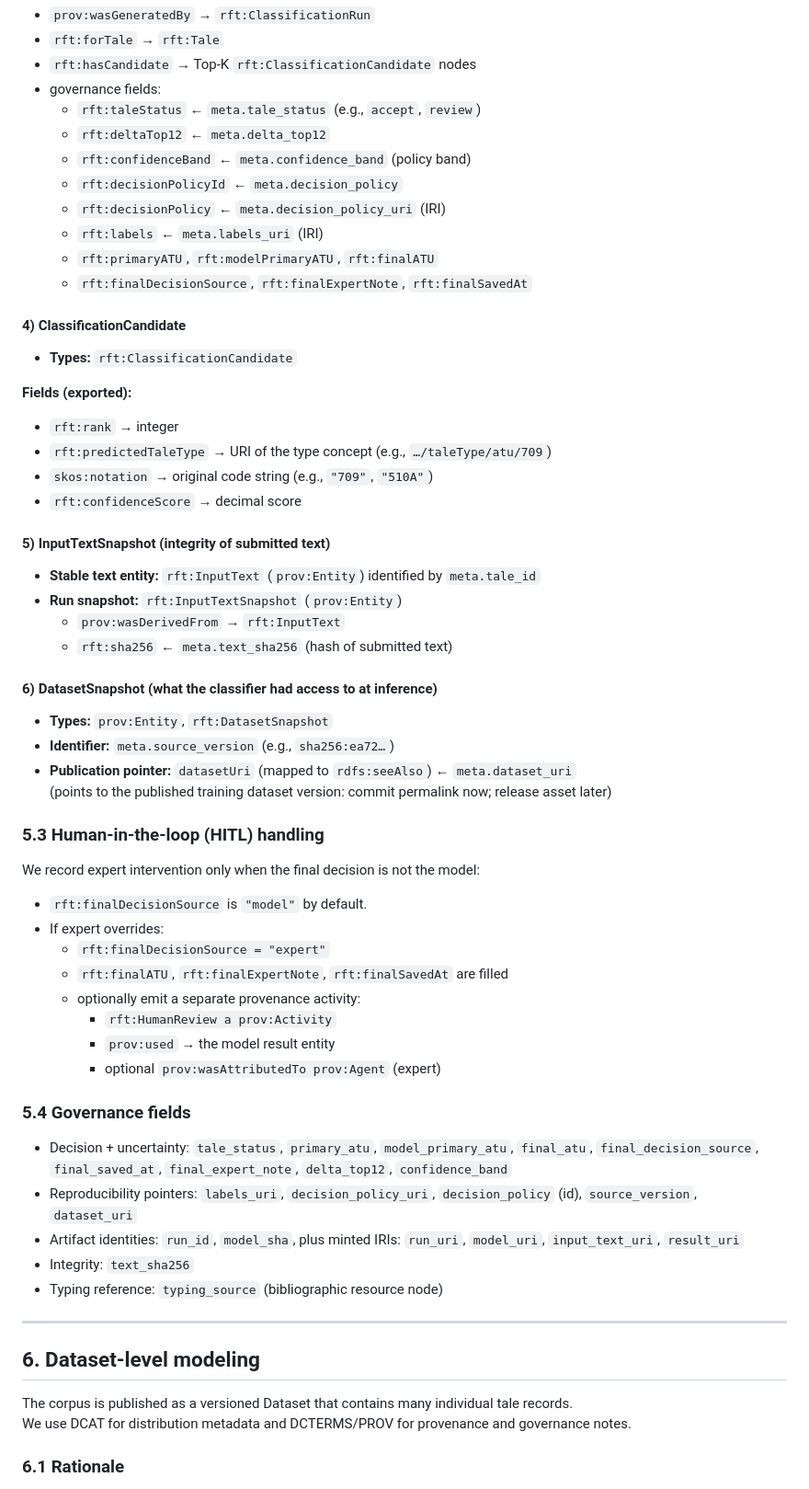
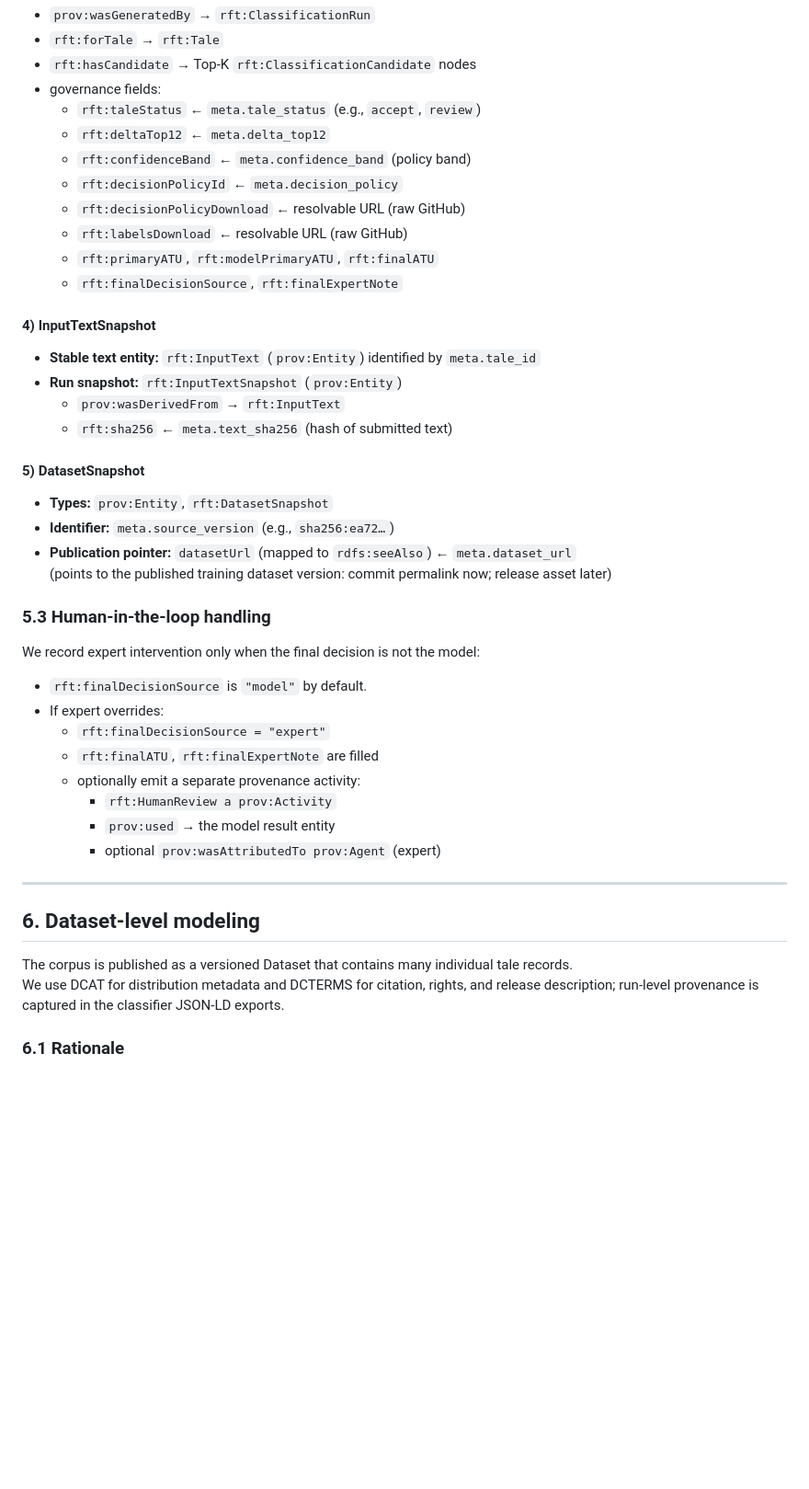
Before and after one commit to eugeniavd/magic_tagger, a Markdown page: rdf/ontology/ontology_overview.md, the part around one of its changes. Shown at 92% size. GitHub-like rendering; blank space fills up the shorter version.

```diff
--- a/rdf/ontology/ontology_overview.md
+++ b/rdf/ontology/ontology_overview.md
@@ -458,62 +384,44 @@ Our goal is to make the “knowledge management” auditable and reproducible: e
   - `rft:deltaTop12` ← `meta.delta_top12`
   - `rft:confidenceBand` ← `meta.confidence_band` (policy band)
   - `rft:decisionPolicyId` ← `meta.decision_policy`
-  - `rft:decisionPolicy` ← `meta.decision_policy_uri` (IRI)
-  - `rft:labels` ← `meta.labels_uri` (IRI)
+  - `rft:decisionPolicyDownload` ← resolvable URL (raw GitHub)
+  - `rft:labelsDownload` ← resolvable URL (raw GitHub)
   - `rft:primaryATU`, `rft:modelPrimaryATU`, `rft:finalATU`
-  - `rft:finalDecisionSource`, `rft:finalExpertNote`, `rft:finalSavedAt`
+  - `rft:finalDecisionSource`, `rft:finalExpertNote`
 
-#### 4) ClassificationCandidate
-
-- **Types:** `rft:ClassificationCandidate`
-
-**Fields (exported):**
-- `rft:rank` → integer
-- `rft:predictedTaleType` → URI of the type concept (e.g., `…/taleType/atu/709`)
-- `skos:notation` → original code string (e.g., `"709"`, `"510A"`)
-- `rft:confidenceScore` → decimal score
-
-#### 5) InputTextSnapshot (integrity of submitted text)
+#### 4) InputTextSnapshot
 
 - **Stable text entity:** `rft:InputText` (`prov:Entity`) identified by `meta.tale_id`
 - **Run snapshot:** `rft:InputTextSnapshot` (`prov:Entity`)
   - `prov:wasDerivedFrom` → `rft:InputText`
   - `rft:sha256` ← `meta.text_sha256` (hash of submitted text)
 
-#### 6) DatasetSnapshot (what the classifier had access to at inference)
+#### 5) DatasetSnapshot
 
 - **Types:** `prov:Entity`, `rft:DatasetSnapshot`
 - **Identifier:** `meta.source_version` (e.g., `sha256:ea72…`)
-- **Publication pointer:** `datasetUri` (mapped to `rdfs:seeAlso`) ← `meta.dataset_uri`
+- **Publication pointer:** `datasetUrl` (mapped to `rdfs:seeAlso`) ← `meta.dataset_url`
   (points to the published training dataset version: commit permalink now; release asset later)
 
-### 5.3 Human-in-the-loop (HITL) handling
+### 5.3 Human-in-the-loop handling
 
 We record expert intervention only when the final decision is not the model:
 
 - `rft:finalDecisionSource` is `"model"` by default.
 - If expert overrides:
   - `rft:finalDecisionSource = "expert"`
-  - `rft:finalATU`, `rft:finalExpertNote`, `rft:finalSavedAt` are filled
+  - `rft:finalATU`, `rft:finalExpertNote` are filled
   - optionally emit a separate provenance activity:
     - `rft:HumanReview a prov:Activity`
     - `prov:used` → the model result entity
     - optional `prov:wasAttributedTo prov:Agent` (expert)
-
-### 5.4 Governance fields
-
-- Decision + uncertainty: `tale_status`, `primary_atu`, `model_primary_atu`, `final_atu`, `final_decision_source`, `final_saved_at`, `final_expert_note`, `delta_top12`, `confidence_band`
-- Reproducibility pointers: `labels_uri`, `decision_policy_uri`, `decision_policy` (id), `source_version`, `dataset_uri`
-- Artifact identities: `run_id`, `model_sha`, plus minted IRIs: `run_uri`, `model_uri`, `input_text_uri`, `result_uri`
-- Integrity: `text_sha256`
-- Typing reference: `typing_source` (bibliographic resource node)
 
 ---
 
 ## 6. Dataset-level modeling
 
 The corpus is published as a versioned Dataset that contains many individual tale records.
-We use DCAT for distribution metadata and DCTERMS/PROV for provenance and governance notes.
+We use DCAT for distribution metadata and DCTERMS for citation, rights, and release description; run-level provenance is captured in the classifier JSON-LD exports.
 
 ### 6.1 Rationale
 
```
Also changed, not shown: other parts of rdf/ontology/ontology_overview.md (+77 -158 lines).
